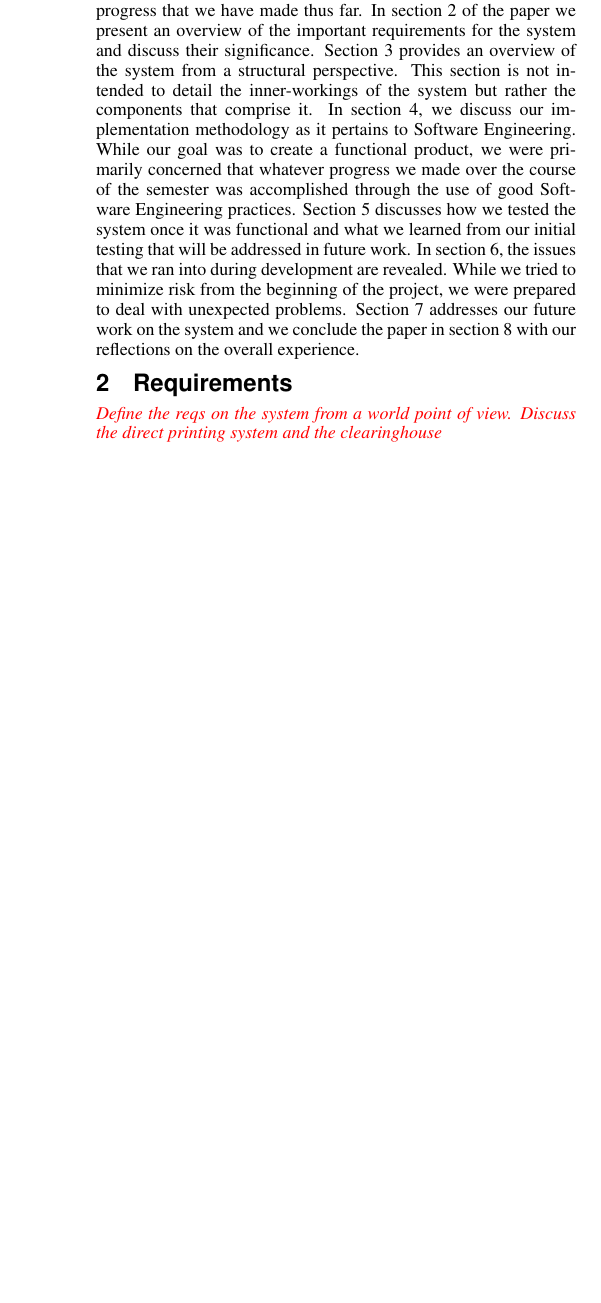
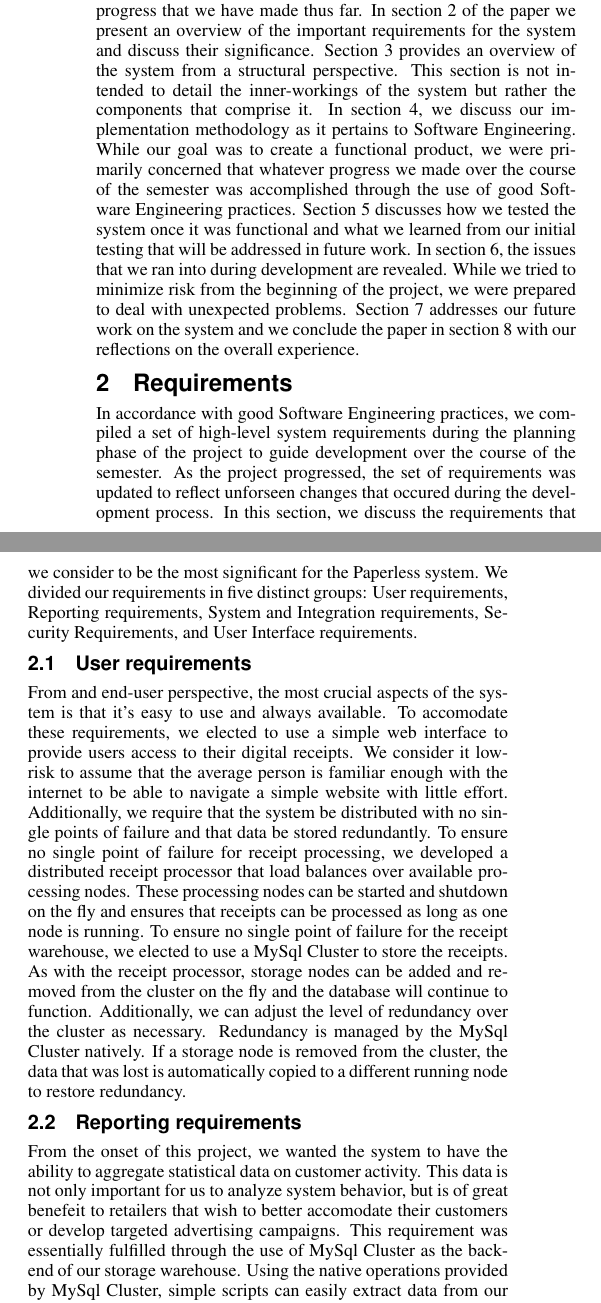
Before and after one commit to hafnium/PaperLess, a LaTeX paper (paper/paper.tex, which reads paper/requirements.tex): part of one column of page 1 of 3 before the commit and two parts of the columns of page 1 of 3 after it, the two joined at a grey line, cut so that both start at the same text, the shorter picture padded with empty space. Compiled offline with pdfLaTeX.

Commit message:
Wil: Added requirements section

```diff
--- a/paper/requirements.tex
+++ b/paper/requirements.tex
@@ -1,4 +1,19 @@
 \section{Requirements}
+In accordance with good Software Engineering practices, we compiled a set of high-level system requirements during the planning phase of the project to guide development over the course of the semester.  As the project progressed, the set of requirements was updated to reflect unforseen changes that occured during the development process.  In this section, we discuss the requirements that we consider to be the most significant for the Paperless system.  We divided our requirements in five distinct groups: User requirements, Reporting requirements, System and Integration requirements, Security Requirements, and User Interface requirements.
 
-\remark{Define the reqs on the system from a world point of
-  view. Discuss the direct printing system and the clearinghouse}
+\subsection{User requirements}
+\label{sec:requirements.user}
+
+From and end-user perspective, the most crucial aspects of the system is that it's easy to use and always available.  To accomodate these requirements, we elected to use a simple web interface to provide users access to their digital receipts.  We consider it low-risk to assume that the average person is familiar enough with the internet to be able to navigate a simple website with little effort.  Additionally, we require that the system be distributed with no single points of failure and that data be stored redundantly.  To ensure no single point of failure for receipt processing, we developed a distributed receipt processor that load balances over available processing nodes.  These processing nodes can be started and shutdown on the fly and ensures that receipts can be processed as long as one node is running.  To ensure no single point of failure for the receipt warehouse, we elected to use a MySql Cluster to store the receipts.  As with the receipt processor, storage nodes can be added and removed from the cluster on the fly and the database will continue to function.  Additionally, we can adjust the level of redundancy over the cluster as necessary.  Redundancy is managed by the MySql Cluster natively.  If a storage node is removed from the cluster, the data that was lost is automatically copied to a different running node to restore redundancy.
+
+\subsection{Reporting requirements}
+\label{sec:requirements.reporting}
+
+From the onset of this project, we wanted the system to have the ability to aggregate statistical data on customer activity.  This data is not only important for us to analyze system behavior, but is of great benefeit to retailers that wish to better accomodate their customers or develop targeted advertising campaigns.  This requirement was essentially fulfilled through the use of MySql Cluster as the backend of our storage warehouse.  Using the native operations provided by MySql Cluster, simple scripts can easily extract data from our storage warehouse that can then be processed offline.  Each receipt is broken down into its atomic elements prior to database insertion which eliminates the need to pre-process data before it can be analyzed.  Additionally, receipts are timestamped at the time of the transaction as well as when they are inserted into the database.  This allows us to analyze system performance and locate bottlenecks in the processing and storage system.
+
+\subsection{System and Integration requirements}
+\label{sec:requirements.system}
+
+The system and integration requirements for the system are primarily to ensure the integrity of the Paperless system.  The biggest risk while the system is running is the loss of data during transmission.  This can occur at various stages of the storage process.  The receipt must first be sent from the POS system to our processing servers.  Then it must be sent from the processing servers to the storage servers.  If the receipt is lost during either of these stages, the integrity of the system is compromised.  To mitigate this risk, we ensure that all transmissions are confirmed on the receiving end before they are considered successful.  If a problem arises during transmission, the transaction is ignored and placed back in the queue to be re-transmitted.
+
+\subsection{Security requirements}
```
Also changed, not shown: paper/requirements.tex (8 more changed lines).
